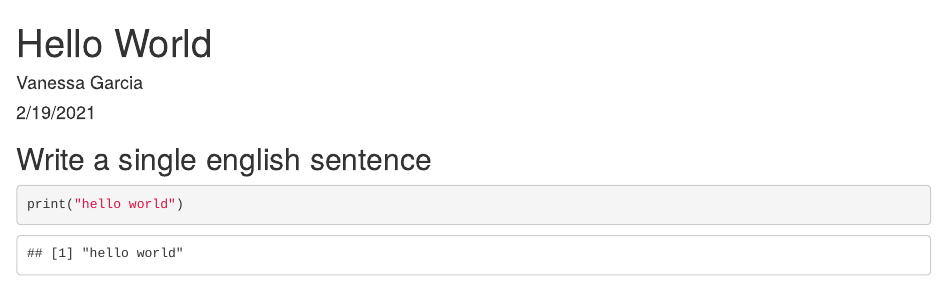
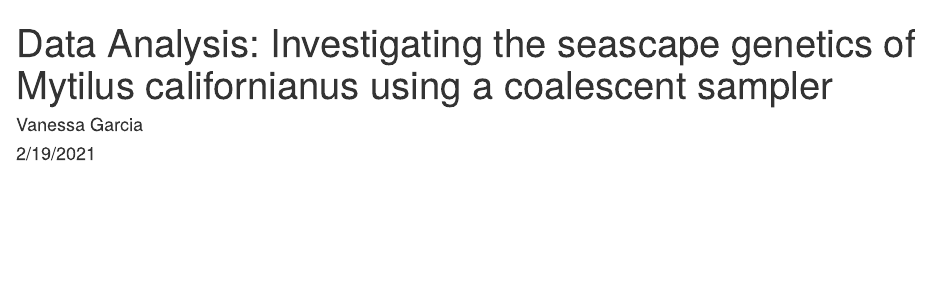
Before and after one commit to anothervanessa/Mytilus, an R Markdown document (data_analysis.rmd): the page in a window 1100 px wide, from its top. Rendered offline with R 4.5, knitr and Pandoc, with nearby package versions.

Commit message:
clearing test filesto begin true analysis

````diff
--- a/helloworld.rmd
+++ b/data_analysis.rmd
@@ -1,5 +1,5 @@
 ---
-title: "Hello World"
+title: "Data Analysis: Investigating the seascape genetics of Mytilus californianus using a coalescent sampler"
 author: "Vanessa Garcia"
 date: "2/19/2021"
 output:
@@ -11,7 +11,7 @@ output:
 knitr::opts_chunk$set(echo = TRUE)
 ```
 
-## Write a single english sentence
+##
 ```{r}
-print("hello world")
+
 ```
````
Also changed, not shown: README.md, helloworld.html (deleted), helloworld.md (deleted), helloworld_files/figure-html/pressure-1.png (deleted).
